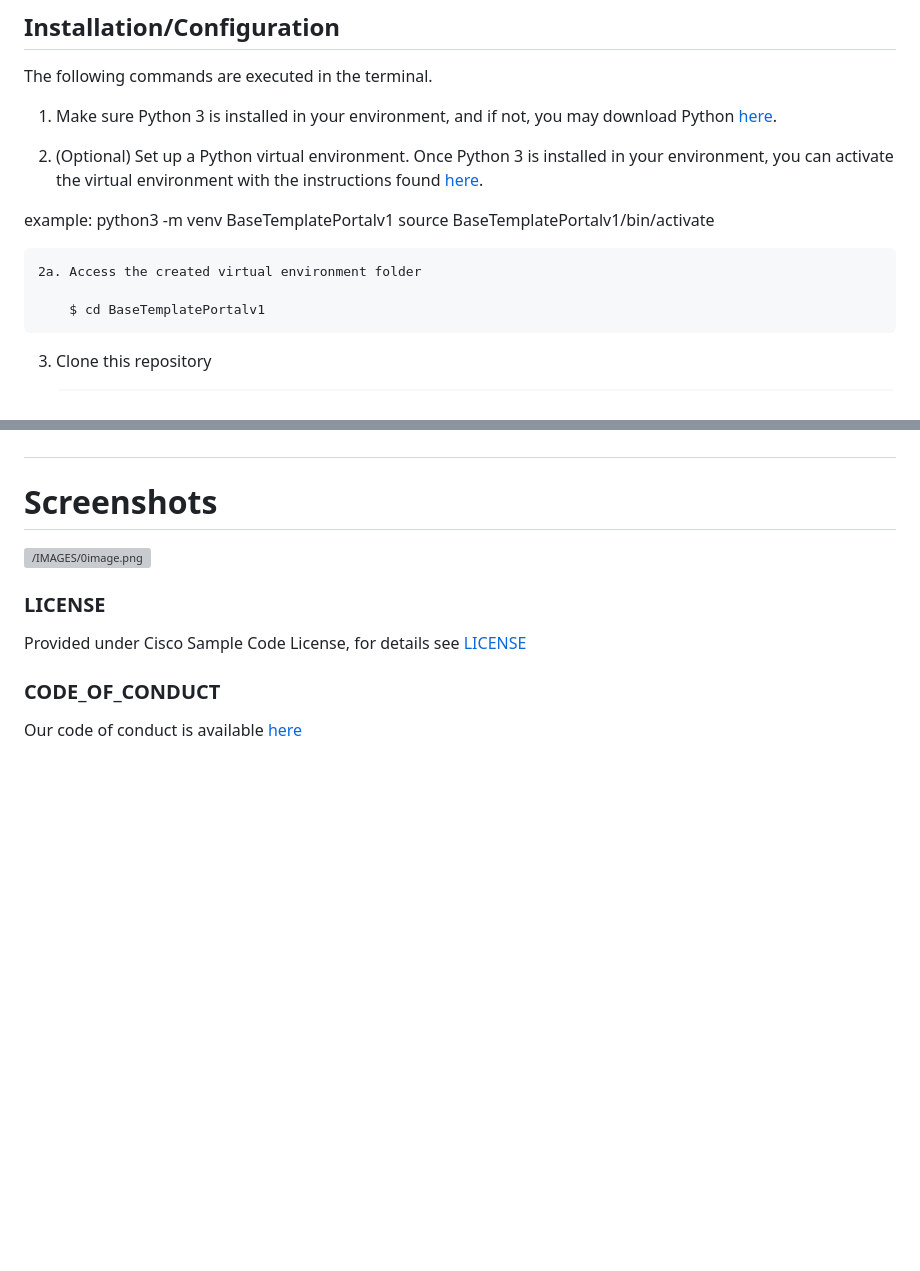
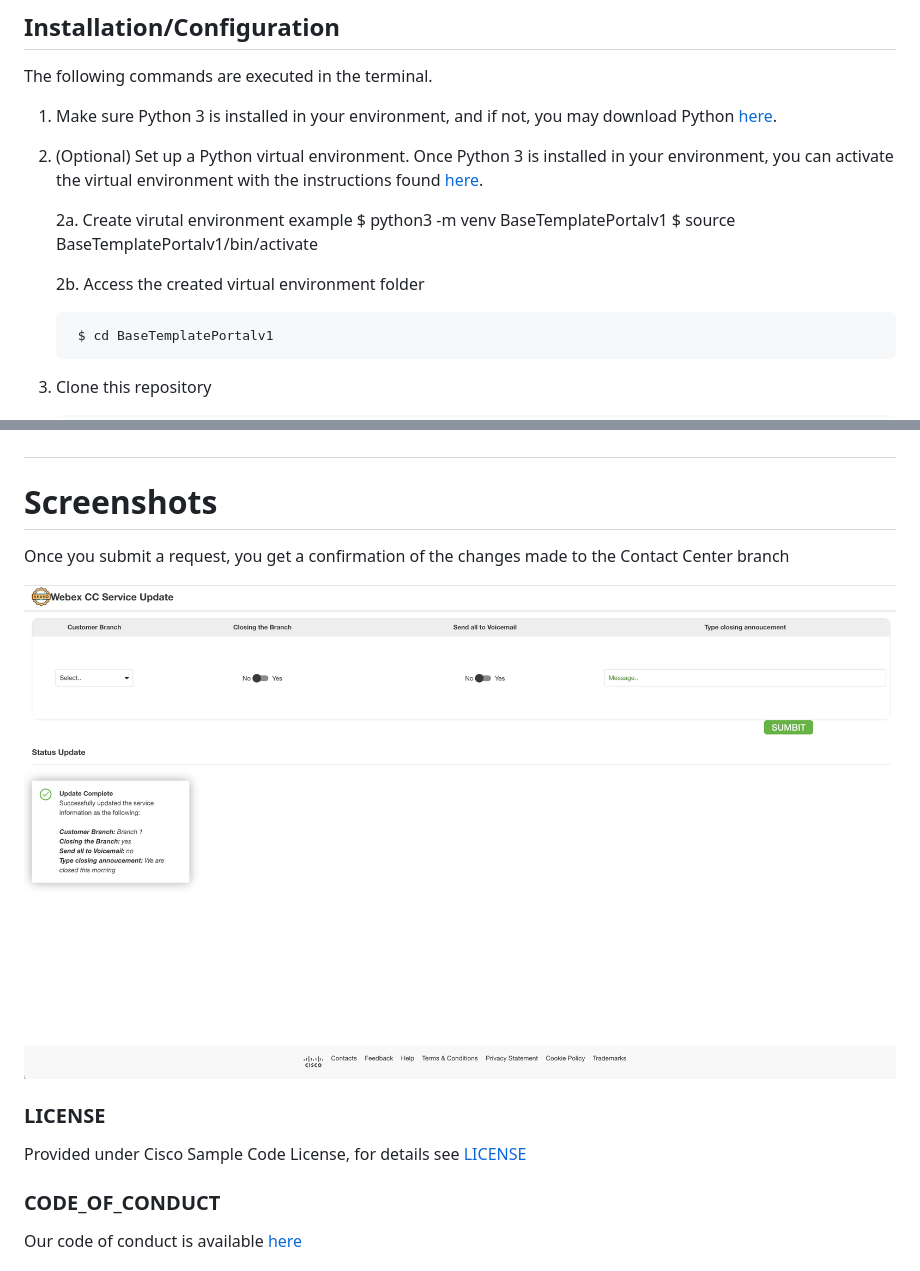
Before and after one commit to TarekAyadiDev/WxCCPortal, a Markdown page: README.md, 2 parts joined by grey strips. Rendered like a GitHub page; pictures changed too: IMAGES/SubmittedClosure.png (added); blank space fills up the shorter version; grey boxes are pictures that could not be loaded.

```diff
--- a/README.md
+++ b/README.md
@@ -17,11 +17,11 @@ The following commands are executed in the terminal.
 
 2. (Optional) Set up a Python virtual environment. Once Python 3 is installed in your environment, you can activate the virtual environment with the instructions found [here](https://docs.python.org/3/tutorial/venv.html).
 
-example:
-python3 -m venv BaseTemplatePortalv1
-source BaseTemplatePortalv1/bin/activate
+    2a. Create virutal environment example
+        $ python3 -m venv BaseTemplatePortalv1
+        $ source BaseTemplatePortalv1/bin/activate
 
-    2a. Access the created virtual environment folder
+    2b. Access the created virtual environment folder
 
         $ cd BaseTemplatePortalv1
 
@@ -63,7 +63,9 @@ source BaseTemplatePortalv1/bin/activate
 
 # Screenshots
 
-![/IMAGES/0image.png](/IMAGES/0image.png)
+Once you submit a request, you get a confirmation of the changes made to the Contact Center branch
+
+![/IMAGES/0image.png](/IMAGES/SubmittedClosure.png)
 
 ### LICENSE
 
```
Also changed, not shown: 1 other file.
